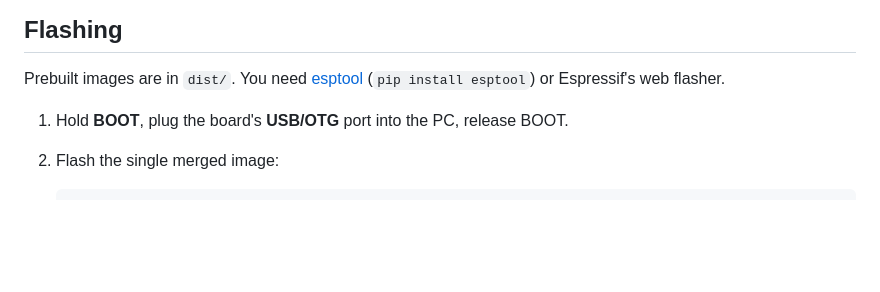
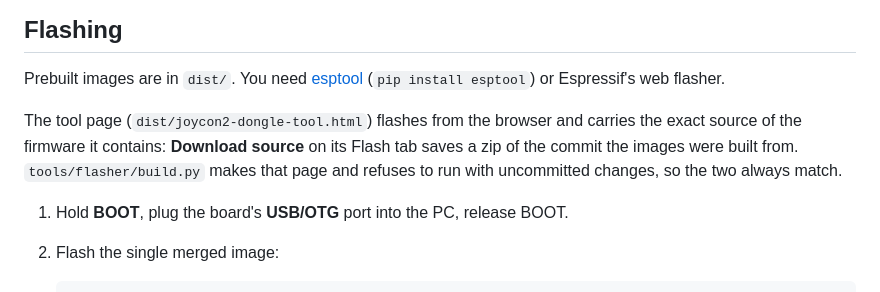
Before and after one commit to MukiEX/gamestation-dongle, a Markdown page: README.md, the part around the change. GitHub-like rendering; blank space fills up the shorter version.

Commit message:
README: source download in the tool page
Co-Authored-By: Claude Opus 5.5 <noreply@anthropic.com>
Claude-Session: https://claude.ai/code/session_018sE7J4bipqYs1Mp9ggHeME

```diff
--- a/README.md
+++ b/README.md
@@ -173,6 +173,12 @@ The generic HID mode is the step-1 layout:
 Prebuilt images are in `dist/`. You need [esptool](https://github.com/espressif/esptool)
 (`pip install esptool`) or Espressif's web flasher.
 
+The tool page (`dist/joycon2-dongle-tool.html`) flashes from the browser and
+carries the exact source of the firmware it contains: **Download source** on
+its Flash tab saves a zip of the commit the images were built from.
+`tools/flasher/build.py` makes that page and refuses to run with uncommitted
+changes, so the two always match.
+
 1. Hold **BOOT**, plug the board's **USB/OTG** port into the PC, release BOOT.
 2. Flash the single merged image:
 
```
